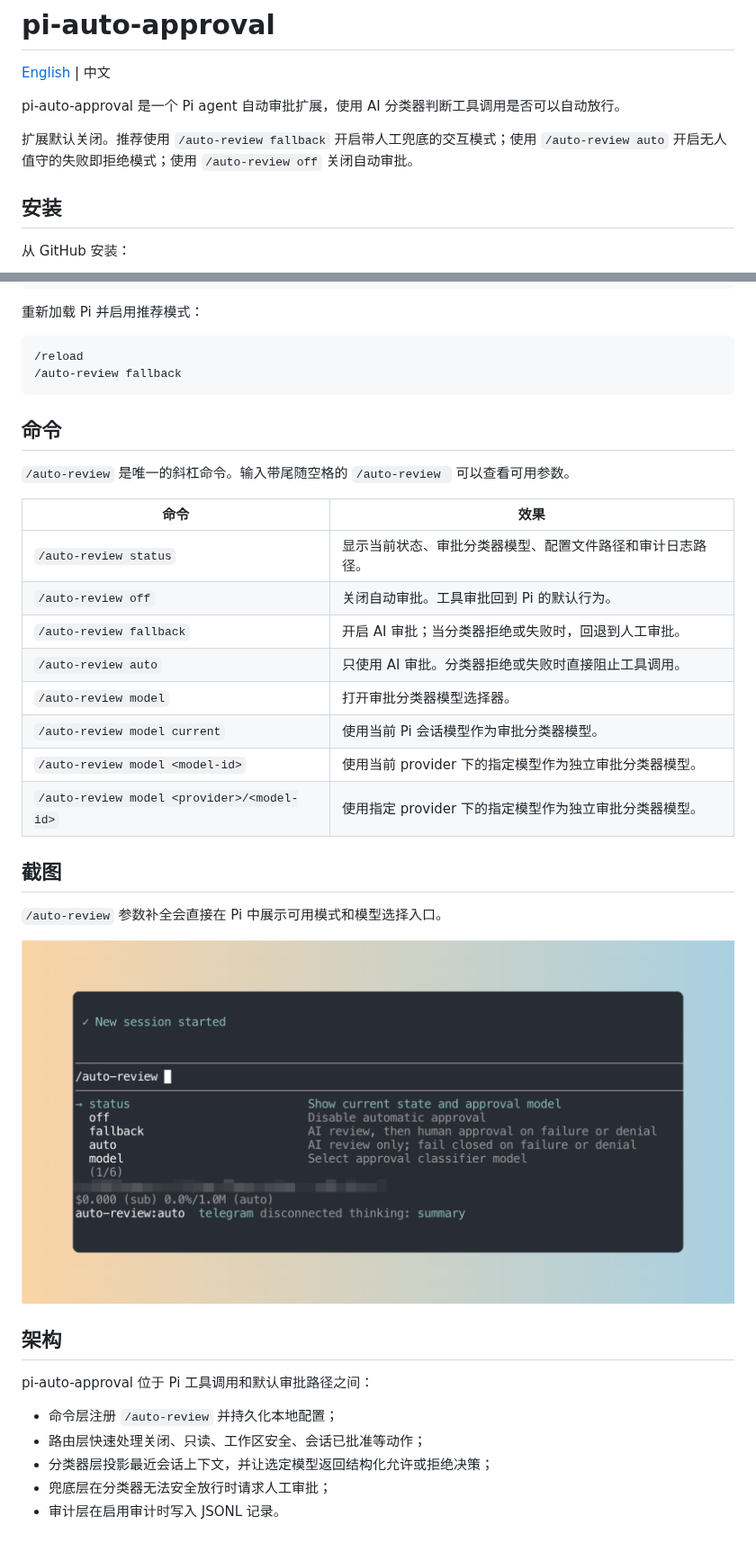
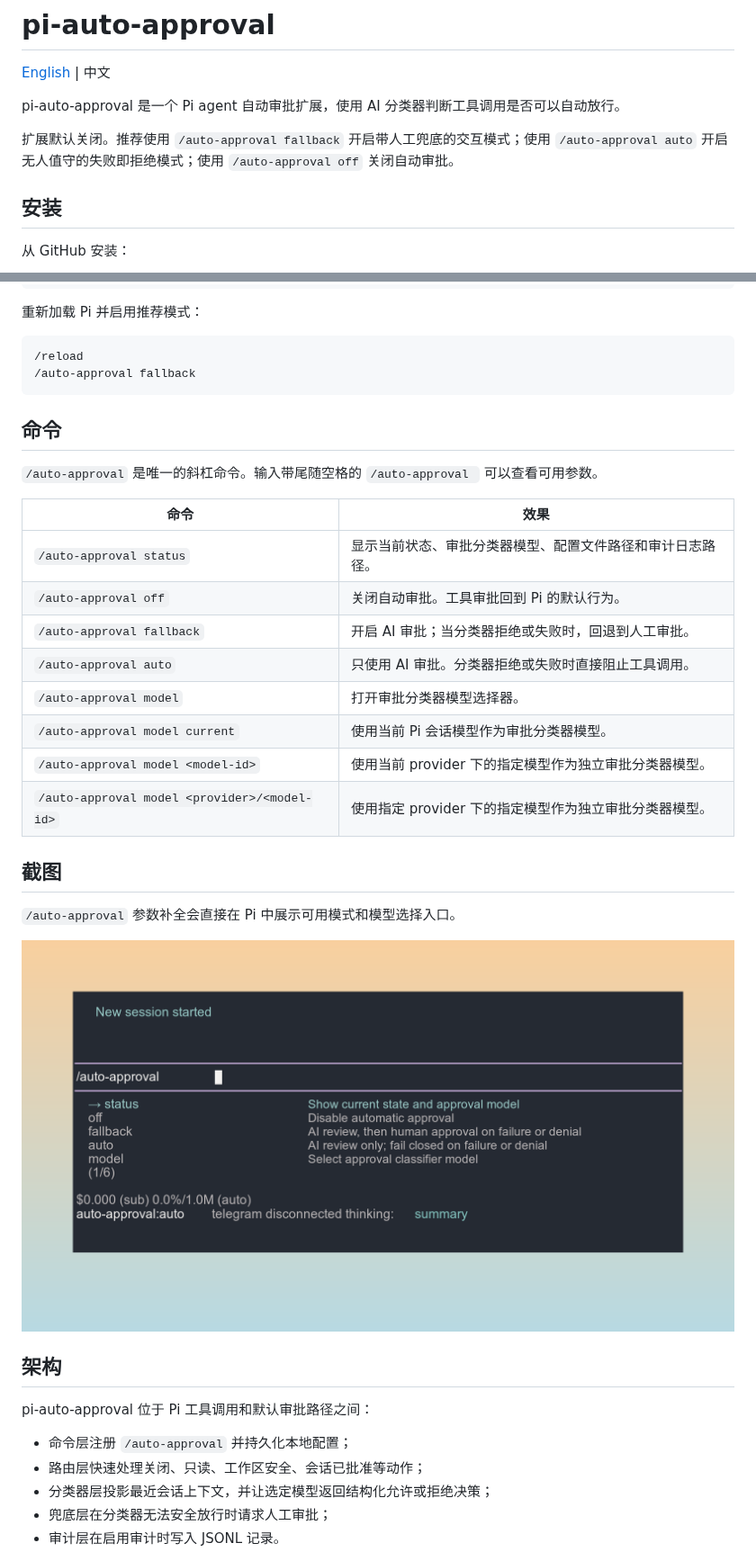
Before and after one commit to Europa2061/pi-auto-approval, a Markdown page: README.zh-CN.md, 2 parts joined by grey strips. Shown at 90% size. GitHub-like rendering; pictures changed too: docs/images/auto-approval-command.png (added), docs/images/auto-review-command.png (deleted).

````diff
--- a/README.zh-CN.md
+++ b/README.zh-CN.md
@@ -4,7 +4,7 @@
 
 pi-auto-approval 是一个 Pi agent 自动审批扩展，使用 AI 分类器判断工具调用是否可以自动放行。
 
-扩展默认关闭。推荐使用 `/auto-review fallback` 开启带人工兜底的交互模式；使用 `/auto-review auto` 开启无人值守的失败即拒绝模式；使用 `/auto-review off` 关闭自动审批。
+扩展默认关闭。推荐使用 `/auto-approval fallback` 开启带人工兜底的交互模式；使用 `/auto-approval auto` 开启无人值守的失败即拒绝模式；使用 `/auto-approval off` 关闭自动审批。
 
 ## 安装
 
@@ -30,35 +30,35 @@ pi install -l https://github.com/Europa2061/pi-auto-approval
 
 ```text
 /reload
-/auto-review fallback
+/auto-approval fallback
 ```
 
 ## 命令
 
-`/auto-review` 是唯一的斜杠命令。输入带尾随空格的 `/auto-review ` 可以查看可用参数。
+`/auto-approval` 是唯一的斜杠命令。输入带尾随空格的 `/auto-approval ` 可以查看可用参数。
 
 | 命令 | 效果 |
 | --- | --- |
-| `/auto-review status` | 显示当前状态、审批分类器模型、配置文件路径和审计日志路径。 |
-| `/auto-review off` | 关闭自动审批。工具审批回到 Pi 的默认行为。 |
-| `/auto-review fallback` | 开启 AI 审批；当分类器拒绝或失败时，回退到人工审批。 |
-| `/auto-review auto` | 只使用 AI 审批。分类器拒绝或失败时直接阻止工具调用。 |
-| `/auto-review model` | 打开审批分类器模型选择器。 |
-| `/auto-review model current` | 使用当前 Pi 会话模型作为审批分类器模型。 |
-| `/auto-review model <model-id>` | 使用当前 provider 下的指定模型作为独立审批分类器模型。 |
-| `/auto-review model <provider>/<model-id>` | 使用指定 provider 下的指定模型作为独立审批分类器模型。 |
+| `/auto-approval status` | 显示当前状态、审批分类器模型、配置文件路径和审计日志路径。 |
+| `/auto-approval off` | 关闭自动审批。工具审批回到 Pi 的默认行为。 |
+| `/auto-approval fallback` | 开启 AI 审批；当分类器拒绝或失败时，回退到人工审批。 |
+| `/auto-approval auto` | 只使用 AI 审批。分类器拒绝或失败时直接阻止工具调用。 |
+| `/auto-approval model` | 打开审批分类器模型选择器。 |
+| `/auto-approval model current` | 使用当前 Pi 会话模型作为审批分类器模型。 |
+| `/auto-approval model <model-id>` | 使用当前 provider 下的指定模型作为独立审批分类器模型。 |
+| `/auto-approval model <provider>/<model-id>` | 使用指定 provider 下的指定模型作为独立审批分类器模型。 |
 
 ## 截图
 
-`/auto-review` 参数补全会直接在 Pi 中展示可用模式和模型选择入口。
+`/auto-approval` 参数补全会直接在 Pi 中展示可用模式和模型选择入口。
 
-![auto-review 命令补全](docs/images/auto-review-command.png)
+![auto-approval 命令补全](docs/images/auto-approval-command.png)
 
 ## 架构
 
 pi-auto-approval 位于 Pi 工具调用和默认审批路径之间：
 
-- 命令层注册 `/auto-review` 并持久化本地配置；
+- 命令层注册 `/auto-approval` 并持久化本地配置；
 - 路由层快速处理关闭、只读、工作区安全、会话已批准等动作；
 - 分类器层投影最近会话上下文，并让选定模型返回结构化允许或拒绝决策；
 - 兜底层在分类器无法安全放行时请求人工审批；
````
Also changed, not shown: other parts of README.zh-CN.md (+1 -1 lines), README.md (+16 -16 lines), SECURITY.md (+1 -1 lines), 10 other files.
